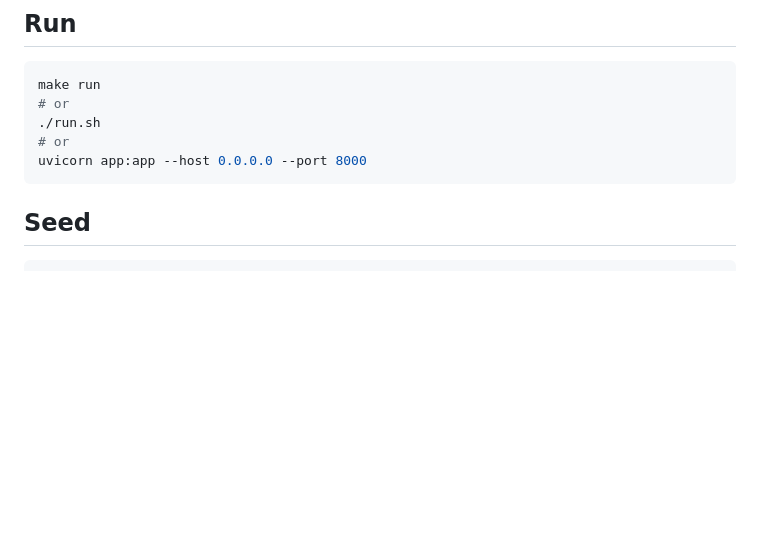
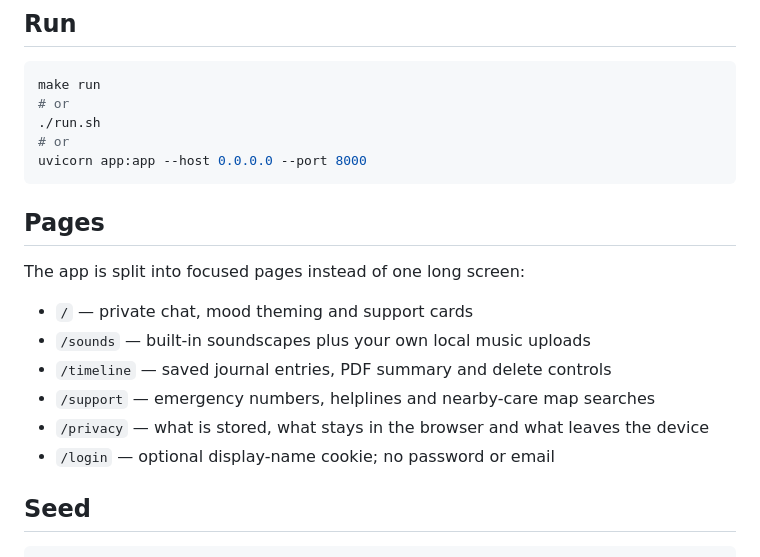
Before and after one commit to Tenisha5132/recHERsion_Unhandled_Exceptions, a Markdown page: README.md, the part around the change. GitHub-like rendering; blank space fills up the shorter version.

Commit message:
Document the multi-page app structure

````diff
--- a/README.md
+++ b/README.md
@@ -28,6 +28,16 @@ make run
 # or
 uvicorn app:app --host 0.0.0.0 --port 8000
 ```
+
+## Pages
+The app is split into focused pages instead of one long screen:
+
+- `/` — private chat, mood theming and support cards
+- `/sounds` — built-in soundscapes plus your own local music uploads
+- `/timeline` — saved journal entries, PDF summary and delete controls
+- `/support` — emergency numbers, helplines and nearby-care map searches
+- `/privacy` — what is stored, what stays in the browser and what leaves the device
+- `/login` — optional display-name cookie; no password or email
 
 ## Seed
 ```bash
````
